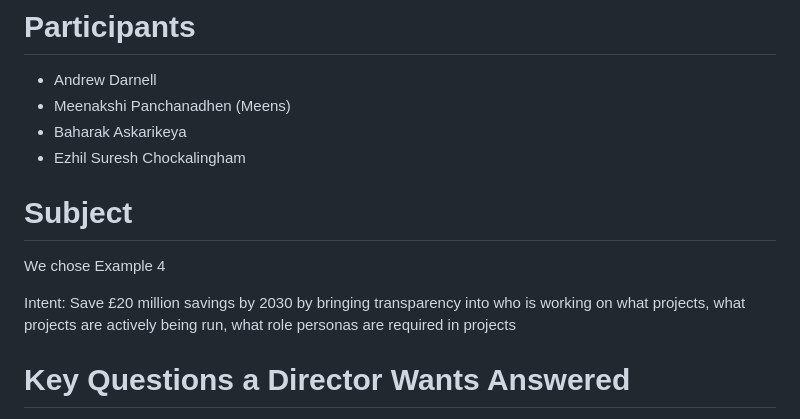
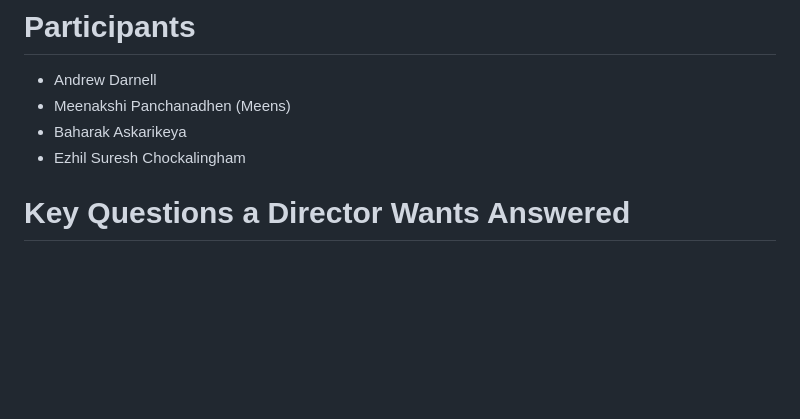
Before and after one commit to MeenakshiSundaramP/hackathon_apr_2026, a Markdown page: README.md, the part around the change. GitHub-like rendering; blank space fills up the shorter version.

```diff
--- a/README.md
+++ b/README.md
@@ -180,14 +180,6 @@ Based on https://github.com/Version1/ai-engineering-lab-hackathon-london-2026#
 * Baharak Askarikeya
 * Ezhil Suresh Chockalingham
 
-
-# Subject
-
-We chose Example 4
-
-
-Intent: Save £20 million savings by 2030 by bringing transparency into who is working on what projects, what projects are actively being run, what role personas are required in projects
-
 # Key Questions a Director Wants Answered
 
 1. People & Capacity
```
